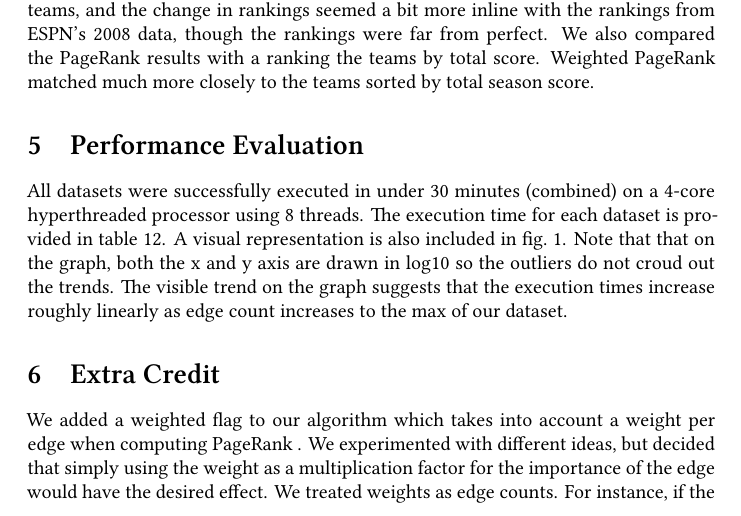
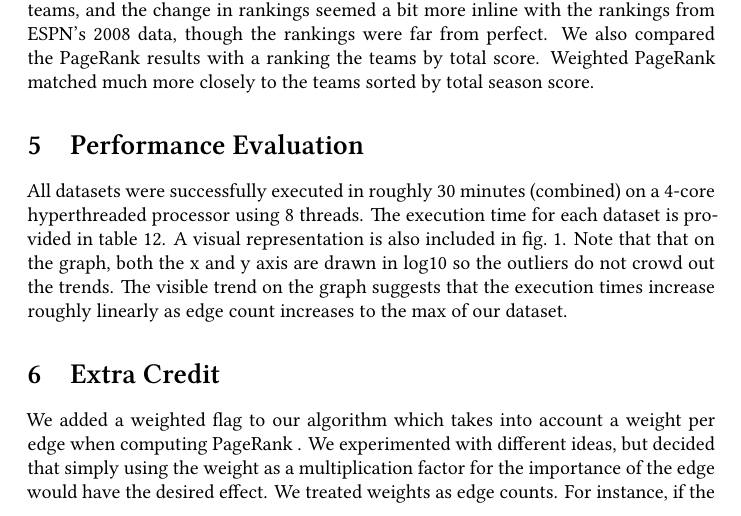
Before and after one commit to joshterrell805-historic/CPE466-KDD, a LaTeX document (lab3/report.tex): part of page 24 of 27, cut so that both start at the same text. Compiled offline with XeLaTeX.

Commit message:
Fix misspelling

```diff
--- a/lab3/report.tex
+++ b/lab3/report.tex
@@ -184,7 +184,7 @@ compared the \pagerank results with a ranking the teams by total score. Weighted
 \pagerank matched much more closely to the teams sorted by total season score.
 
 \section{Performance Evaluation}
-All datasets were successfully executed in under 30 minutes (combined) on a 4-core hyperthreaded processor using 8 threads. The execution time for each dataset is provided in \cref{execution-times-table}. A visual representation is also included in \cref{execution-times-graph}. Note that that on the graph, both the x and y axis are drawn in log10 so the outliers do not croud out the trends. The visible trend on the graph suggests that the execution times increase roughly linearly as edge count increases to the max of our dataset.
+All datasets were successfully executed in roughly 30 minutes (combined) on a 4-core hyperthreaded processor using 8 threads. The execution time for each dataset is provided in \cref{execution-times-table}. A visual representation is also included in \cref{execution-times-graph}. Note that that on the graph, both the x and y axis are drawn in log10 so the outliers do not crowd out the trends. The visible trend on the graph suggests that the execution times increase roughly linearly as edge count increases to the max of our dataset.
 
 \begin{table}
   \centering
```
Also changed, not shown: lab3/report.pdf.
